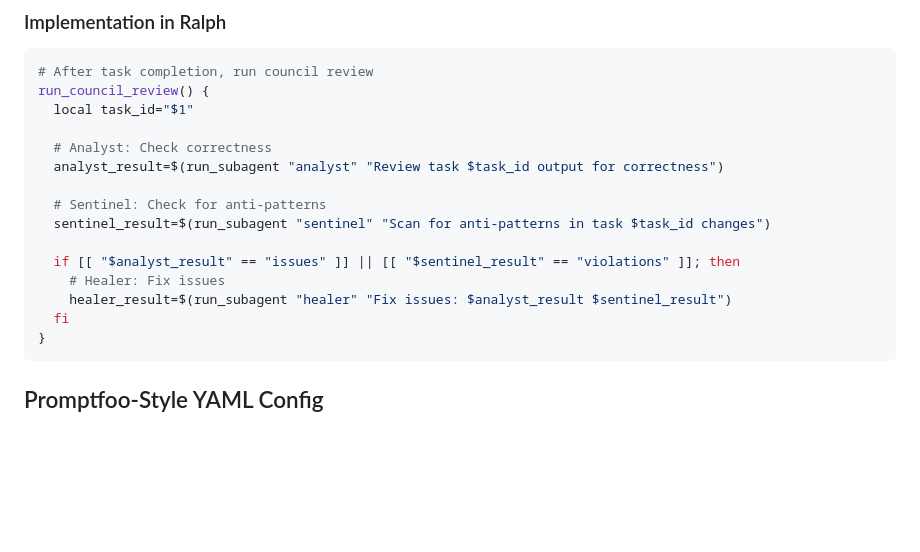
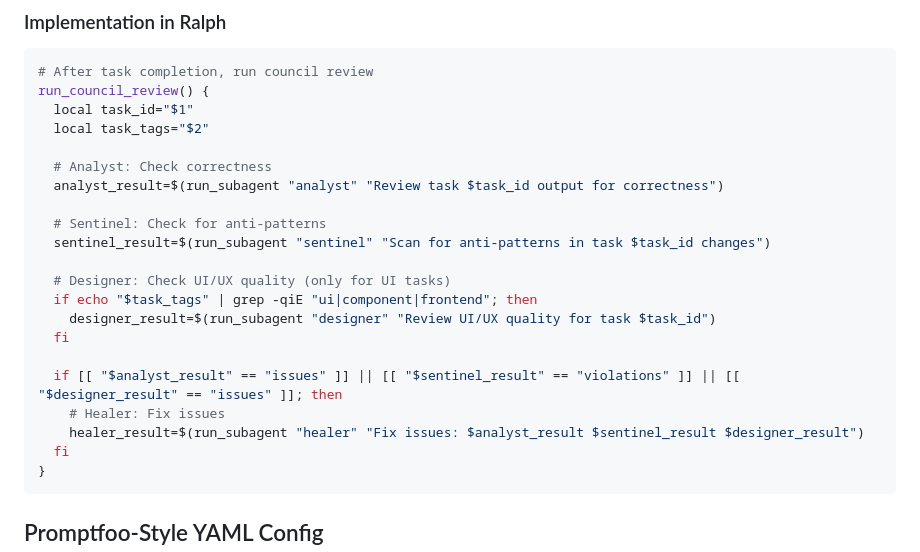
Before and after one commit to felix-huber/appbuilder-skill, a Markdown page: docs/AGENT_EVALUATION.md, the part around the change. Drawn GitHub-style; blank space fills up the shorter version.

Commit message:
Add Designer subagent to example code in AGENT_EVALUATION.md
The example code now includes all 4 subagents:
- Analyst: Check correctness
- Sentinel: Check anti-patterns
- Designer: Check UI/UX quality (conditional on UI tags)
- Healer: Fix issues found by others

Consistent with the actual implementation in ralph.sh.

Co-Authored-By: Claude Opus 4.5 <noreply@anthropic.com>

````diff
--- a/docs/AGENT_EVALUATION.md
+++ b/docs/AGENT_EVALUATION.md
@@ -220,6 +220,7 @@ For complex validation, use specialized subagents:
 # After task completion, run council review
 run_council_review() {
   local task_id="$1"
+  local task_tags="$2"
 
   # Analyst: Check correctness
   analyst_result=$(run_subagent "analyst" "Review task $task_id output for correctness")
@@ -227,9 +228,14 @@ run_council_review() {
   # Sentinel: Check for anti-patterns
   sentinel_result=$(run_subagent "sentinel" "Scan for anti-patterns in task $task_id changes")
 
-  if [[ "$analyst_result" == "issues" ]] || [[ "$sentinel_result" == "violations" ]]; then
+  # Designer: Check UI/UX quality (only for UI tasks)
+  if echo "$task_tags" | grep -qiE "ui|component|frontend"; then
+    designer_result=$(run_subagent "designer" "Review UI/UX quality for task $task_id")
+  fi
+
+  if [[ "$analyst_result" == "issues" ]] || [[ "$sentinel_result" == "violations" ]] || [[ "$designer_result" == "issues" ]]; then
     # Healer: Fix issues
-    healer_result=$(run_subagent "healer" "Fix issues: $analyst_result $sentinel_result")
+    healer_result=$(run_subagent "healer" "Fix issues: $analyst_result $sentinel_result $designer_result")
   fi
 }
 ```
````
